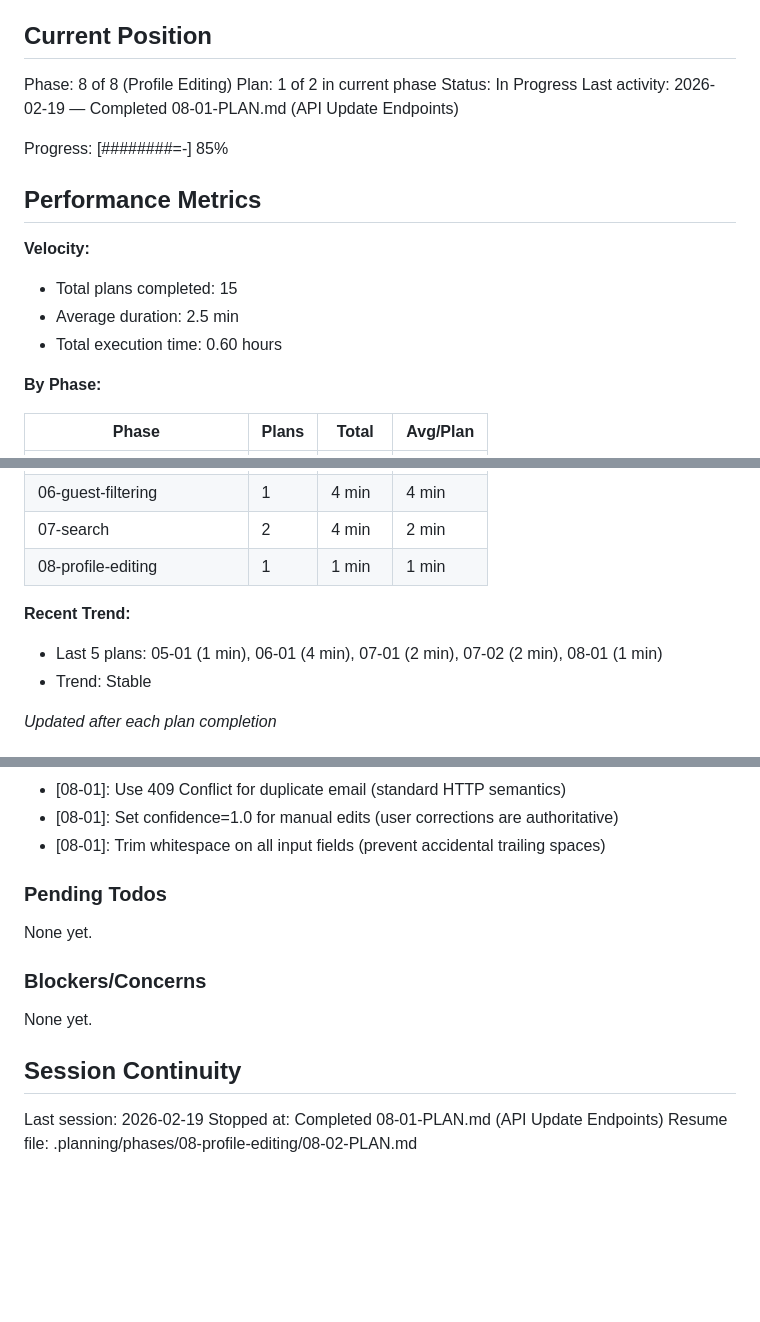
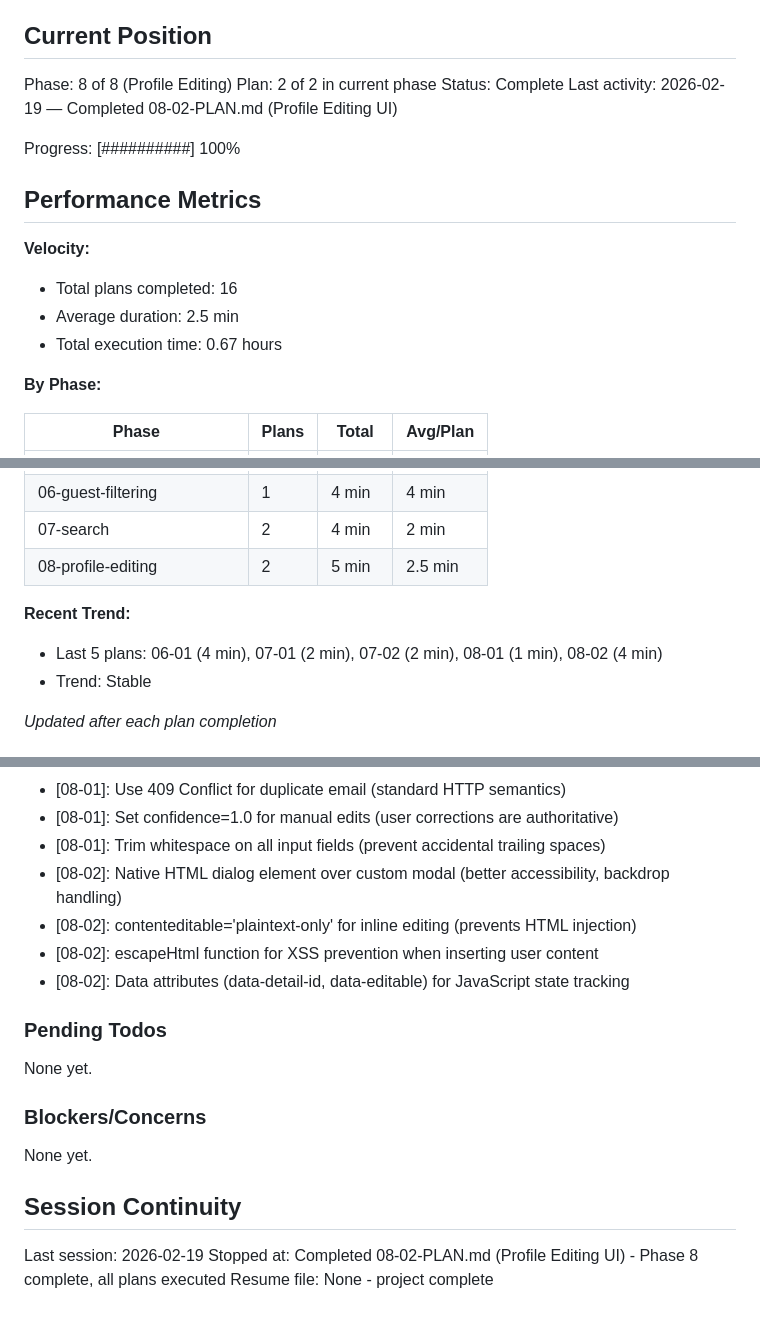
Before and after one commit to urlaubsmagie-code/FlaskApp, a Markdown page: .planning/STATE.md, 3 parts joined by grey strips. Drawn GitHub-style; blank space fills up the shorter version.

Commit message:
docs(08-02): complete profile editing UI plan
- Create 08-02-SUMMARY.md with execution metrics
- Update STATE.md to mark phase 8 complete
- Project progress at 100% (16 of 16 plans)

Co-Authored-By: Claude Opus 4.5 <noreply@anthropic.com>

```diff
--- a/.planning/STATE.md
+++ b/.planning/STATE.md
@@ -10,18 +10,18 @@ See: .planning/PROJECT.md (updated 2026-02-17)
 ## Current Position
 
 Phase: 8 of 8 (Profile Editing)
-Plan: 1 of 2 in current phase
-Status: In Progress
-Last activity: 2026-02-19 — Completed 08-01-PLAN.md (API Update Endpoints)
+Plan: 2 of 2 in current phase
+Status: Complete
+Last activity: 2026-02-19 — Completed 08-02-PLAN.md (Profile Editing UI)
 
-Progress: [########=-] 85%
+Progress: [##########] 100%
 
 ## Performance Metrics
 
 **Velocity:**
-- Total plans completed: 15
+- Total plans completed: 16
 - Average duration: 2.5 min
-- Total execution time: 0.60 hours
+- Total execution time: 0.67 hours
 
 **By Phase:**
 
@@ -34,10 +34,10 @@ Progress: [########=-] 85%
 | 05-status-filtering | 1 | 1 min | 1 min |
 | 06-guest-filtering | 1 | 4 min | 4 min |
 | 07-search | 2 | 4 min | 2 min |
-| 08-profile-editing | 1 | 1 min | 1 min |
+| 08-profile-editing | 2 | 5 min | 2.5 min |
 
 **Recent Trend:**
-- Last 5 plans: 05-01 (1 min), 06-01 (4 min), 07-01 (2 min), 07-02 (2 min), 08-01 (1 min)
+- Last 5 plans: 06-01 (4 min), 07-01 (2 min), 07-02 (2 min), 08-01 (1 min), 08-02 (4 min)
 - Trend: Stable
 
 *Updated after each plan completion*
@@ -96,6 +96,10 @@ Recent decisions affecting current work:
 - [08-01]: Use 409 Conflict for duplicate email (standard HTTP semantics)
 - [08-01]: Set confidence=1.0 for manual edits (user corrections are authoritative)
 - [08-01]: Trim whitespace on all input fields (prevent accidental trailing spaces)
+- [08-02]: Native HTML dialog element over custom modal (better accessibility, backdrop handling)
+- [08-02]: contenteditable='plaintext-only' for inline editing (prevents HTML injection)
+- [08-02]: escapeHtml function for XSS prevention when inserting user content
+- [08-02]: Data attributes (data-detail-id, data-editable) for JavaScript state tracking
 
 ### Pending Todos
 
@@ -108,5 +112,5 @@ None yet.
 ## Session Continuity
 
 Last session: 2026-02-19
-Stopped at: Completed 08-01-PLAN.md (API Update Endpoints)
-Resume file: .planning/phases/08-profile-editing/08-02-PLAN.md
+Stopped at: Completed 08-02-PLAN.md (Profile Editing UI) - Phase 8 complete, all plans executed
+Resume file: None - project complete
```
Also changed, not shown: 1 other file.
